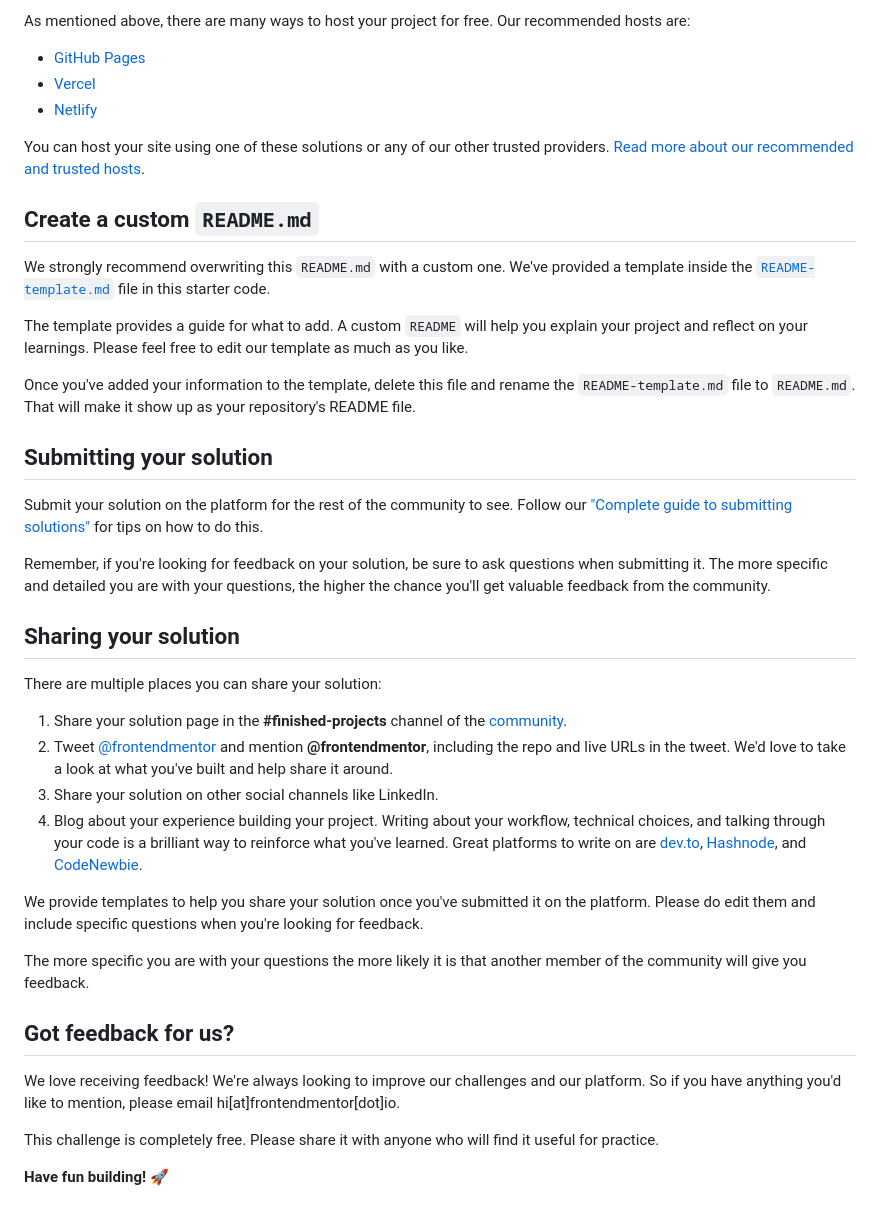
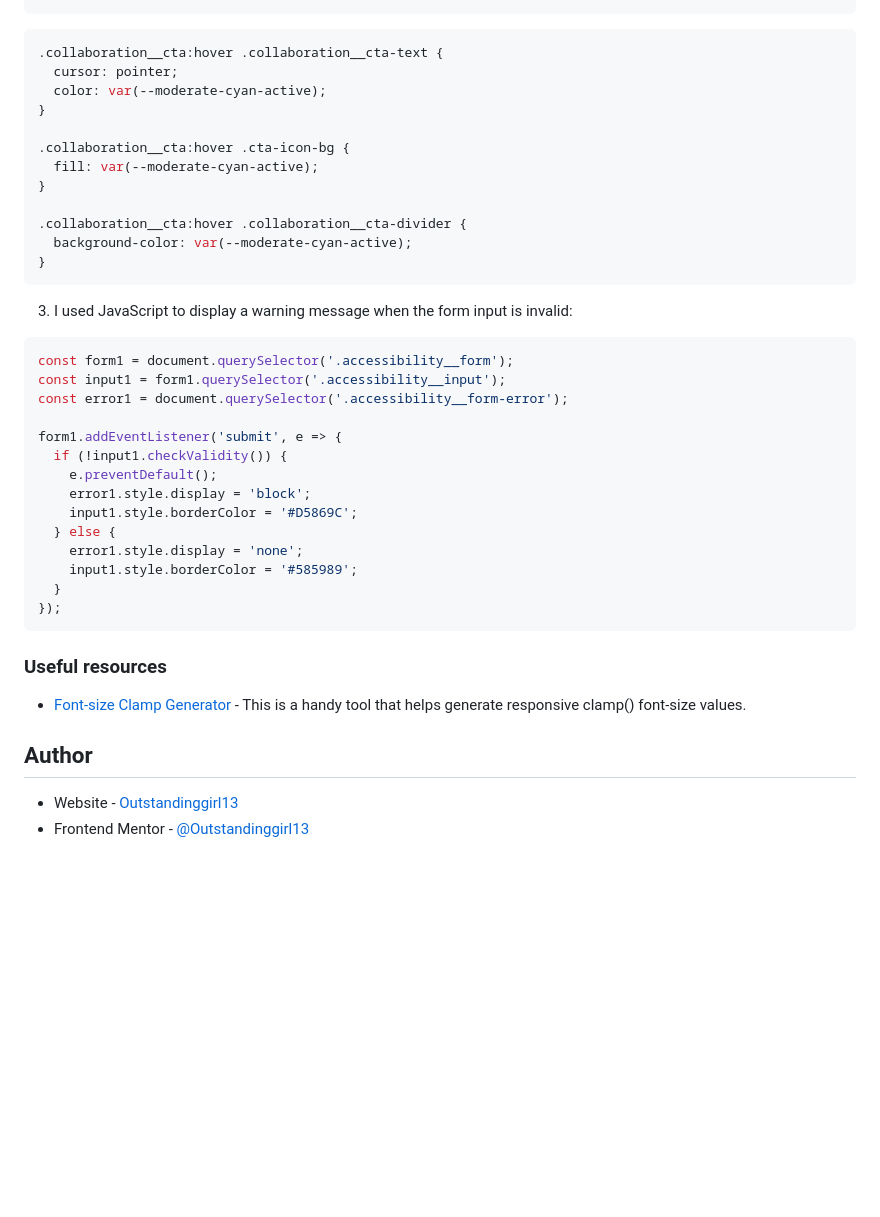
Before and after one commit to Outstandinggirl13/fylo-landing-page-with-two-column-layout-master, a Markdown page: README.md, the part around the change printed below. Drawn GitHub-style; blank space fills up the shorter version.

````diff
--- a/README.md
+++ b/README.md
@@ -50,43 +67,46 @@ Feel free to use any workflow that you feel comfortable with. Below is a suggest
 
-As mentioned above, there are many ways to host your project for free. Our recommended hosts are:
 
-- [GitHub Pages](https://pages.github.com/)
-- [Vercel](https://vercel.com/)
-- [Netlify](https://www.netlify.com/)
+```CSS
+.collaboration__cta:hover .collaboration__cta-text {
+  cursor: pointer;
+  color: var(--moderate-cyan-active);
+}
 
-You can host your site using one of these solutions or any of our other trusted providers. [Read more about our recommended and trusted hosts](https://medium.com/frontend-mentor/frontend-mentor-trusted-hosting-providers-bf000dfebe).
+.collaboration__cta:hover .cta-icon-bg {
+  fill: var(--moderate-cyan-active);
+}
 
-## Create a custom `README.md`
+.collaboration__cta:hover .collaboration__cta-divider {
+  background-color: var(--moderate-cyan-active);
+}
+```
 
-We strongly recommend overwriting this `README.md` with a custom one. We've provided a template inside the [`README-template.md`](./README-template.md) file in this starter code.
+3. I used JavaScript to display a warning message when the form input is invalid:
 
-The template provides a guide for what to add. A custom `README` will help you explain your project and reflect on your learnings. Please feel free to edit our template as much as you like.
+```JS
+const form1 = document.querySelector('.accessibility__form');
+const input1 = form1.querySelector('.accessibility__input');
+const error1 = document.querySelector('.accessibility__form-error');
 
-Once you've added your information to the template, delete this file and rename the `README-template.md` file to `README.md`. That will make it show up as your repository's README file.
+form1.addEventListener('submit', e => {
+  if (!input1.checkValidity()) {
+    e.preventDefault();
+    error1.style.display = 'block';
+    input1.style.borderColor = '#D5869C';
+  } else {
+    error1.style.display = 'none';
+    input1.style.borderColor = '#585989';
+  }
+});
+```
 
-## Submitting your solution
 
-Submit your solution on the platform for the rest of the community to see. Follow our ["Complete guide to submitting solutions"](https://medium.com/frontend-mentor/a-complete-guide-to-submitting-solutions-on-frontend-mentor-ac6384162248) for tips on how to do this.
 
-Remember, if you're looking for feedback on your solution, be sure to ask questions when submitting it. The more specific and detailed you are with your questions, the higher the chance you'll get valuable feedback from the community.
+### Useful resources
 
-## Sharing your solution
+- [Font-size Clamp Generator](https://clamp.font-size.app/?config=eyJyb290IjoiMTYiLCJtaW5XaWR0aCI6IjM3NXB4IiwibWF4V2lkdGgiOiI3NTBweCIsIm1pbkZvbnRTaXplIjoiMTJweCIsIm1heEZvbnRTaXplIjoiMjRweCJ9) - This is a handy tool that helps generate responsive clamp() font-size values.
 
-There are multiple places you can share your solution:
+## Author
 
-1. Share your solution page in the **#finished-projects** channel of the [community](https://www.frontendmentor.io/community).
-2. Tweet [@frontendmentor](https://twitter.com/frontendmentor) and mention **@frontendmentor**, including the repo and live URLs in the tweet. We'd love to take a look at what you've built and help share it around.
-3. Share your solution on other social channels like LinkedIn.
-4. Blog about your experience building your project. Writing about your workflow, technical choices, and talking through your code is a brilliant way to reinforce what you've learned. Great platforms to write on are [dev.to](https://dev.to/), [Hashnode](https://hashnode.com/), and [CodeNewbie](https://community.codenewbie.org/).
-
-We provide templates to help you share your solution once you've submitted it on the platform. Please do edit them and include specific questions when you're looking for feedback.
-
-The more specific you are with your questions the more likely it is that another member of the community will give you feedback.
-
-## Got feedback for us?
-
-We love receiving feedback! We're always looking to improve our challenges and our platform. So if you have anything you'd like to mention, please email hi[at]frontendmentor[dot]io.
-
-This challenge is completely free. Please share it with anyone who will find it useful for practice.
-
-**Have fun building!** 🚀
+- Website - [Outstandinggirl13](https://github.com/Outstandinggirl13)
+- Frontend Mentor - [@Outstandinggirl13](https://www.frontendmentor.io/profile/Outstandinggirl13)
````
Also changed, not shown: other parts of README.md (+45 -28 lines), README-template.md (deleted, +0 -111 lines), assets/images/screenshot.png (added), design/active-states.jpg (deleted), design/desktop-design.jpg (deleted), design/desktop-preview.jpg (deleted), design/mobile-design.jpg (deleted).
